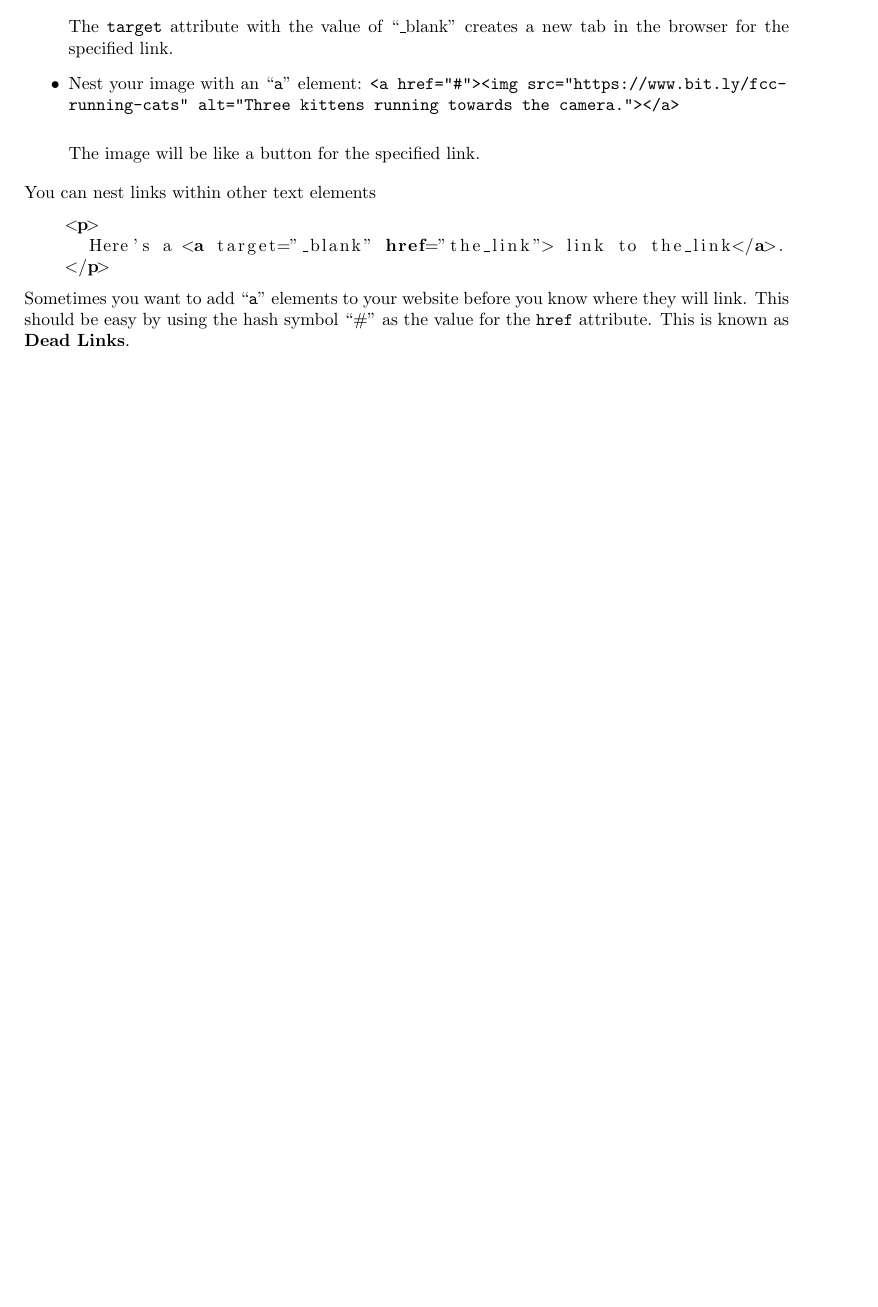
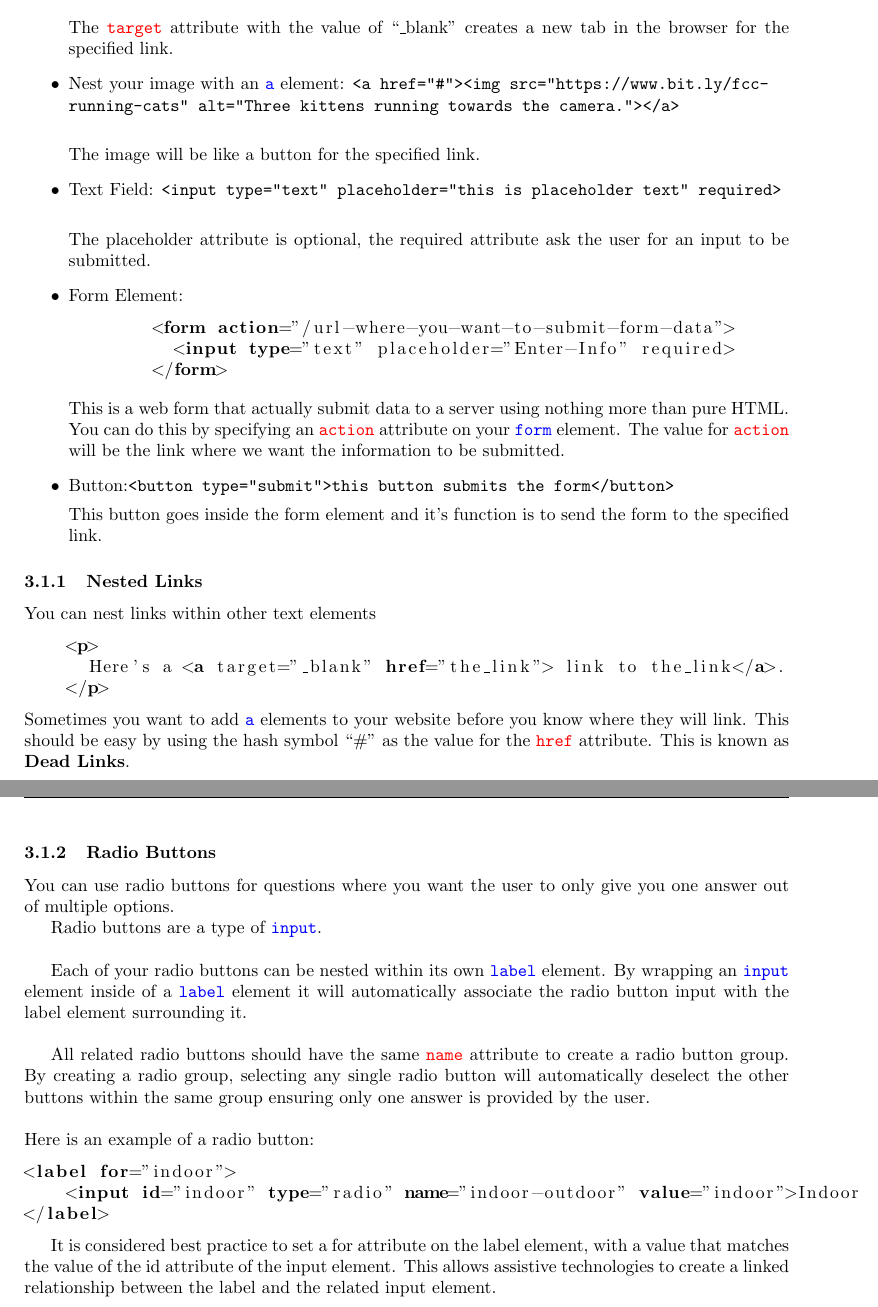
Before and after one commit to LeoLeon-coder/top_notebook, a LaTeX document (Notes.tex): part of page 10 of 11 before the commit and two parts of pages 10 and 11 of 12 after it, the two joined at a grey line, cut so that both start at the same text, the shorter picture padded with empty space. Compiled offline with pdfLaTeX.

Commit message:
More commands, corrections to the HTML code example and two subsections for the HTML basics

```diff
--- a/Notes.tex
+++ b/Notes.tex
@@ -18,7 +18,10 @@
 \usepackage[nottoc]{tocbibind} %añadir las referencias al indice
 
 \usepackage{amsmath}
-\usepackage{listings}
+\usepackage{listings} %lineas de codigo
+
+\usepackage{xcolor, soul} %para subrayar y colorear las letras
+\sethlcolor{gray}
 
 \pagestyle{fancy}
 \fancyhf{}
@@ -319,12 +323,34 @@
 
     	\item New tab: {\tt <a href="https://www.freecatphotoapp.com" target="\_blank">cat photos</a>}\\
 
-    	The {\tt target} attribute with the value of ``\_blank'' creates a new tab in the browser for the specified link.
+    	The \textcolor{red}{{\tt target}} attribute with the value of ``\_blank'' creates a new tab in the browser for the specified link.
 
-    	\item Nest your image with an ``{\tt a}'' element: {\tt <a href="\#"><img src="https://www.bit.ly/fcc-\\running-cats" alt="Three kittens running towards the camera."></a>}\\
+    	\item Nest your image with an \textcolor{blue}{{\tt a}} element: {\tt <a href="\#"><img src="https://www.bit.ly/fcc-\\running-cats" alt="Three kittens running towards the camera."></a>}\\
 
     	The image will be like a button for the specified link.
+
+    	\item Text Field: {\tt <input type="text" placeholder="this is placeholder text" required>
+    	}\\
+
+        The placeholder attribute is optional, the required attribute ask the user for an input to be submitted.
+
+        \item Form Element:
+    \begin{lstlisting}[language=html]
+    	<form action="/url-where-you-want-to-submit-form-data">
+    	  <input type="text" placeholder="Enter-Info" required>
+    	</form>
+    \end{lstlisting}
+
+    This is a web form that actually submit data to a server using nothing more than pure HTML. You can do this by specifying an \textcolor{red}{{\tt action}} attribute on your \textcolor{blue}{{\tt form}} element. The value for \textcolor{red}{{\tt action}} will be the link where we want the information to be submitted.
+
+    \item Button:{\tt <button type="submit">this button submits the form</button>}
+
+    This button goes inside the form element and it's function is to send the form to the specified link.
+
+
     \end{itemize}
+
+    \subsubsection{Nested Links}
 
     \noindent You can nest links within other text elements
 
@@ -334,7 +360,27 @@
     </p>
     \end{lstlisting}
 
-    \noindent Sometimes you want to add ``{\tt a}'' elements to your website before you know where they will link. This should be easy by using the hash symbol ``\#'' as the value for the {\tt href} attribute. This is known as \textbf{Dead Links}.
+    \noindent Sometimes you want to add \textcolor{blue}{{\tt a}} elements to your website before you know where they will link. This should be easy by using the hash symbol ``\#'' as the value for the \textcolor{red}{{\tt href}} attribute. This is known as \textbf{Dead Links}.
+
+    \subsubsection{Radio Buttons}
+
+    \noindent You can use radio buttons for questions where you want the user to only give you one answer out of multiple options.\par
+
+    Radio buttons are a type of \textcolor{blue}{{\tt input}}.\\
+
+    Each of your radio buttons can be nested within its own \textcolor{blue}{{\tt label}} element. By wrapping an \textcolor{blue}{{\tt input}} element inside of a \textcolor{blue}{{\tt label}} element it will automatically associate the radio button input with the label element surrounding it.\\
+
+    All related radio buttons should have the same \textcolor{red}{{\tt name}} attribute to create a radio button group. By creating a radio group, selecting any single radio button will automatically deselect the other buttons within the same group ensuring only one answer is provided by the user.\\
+
+    \noindent Here is an example of a radio button:
+
+    \begin{lstlisting}[language=html]
+<label for="indoor">
+    <input id="indoor" type="radio" name="indoor-outdoor" value="indoor">Indoor
+</label>
+    \end{lstlisting}
+
+    It is considered best practice to set a for attribute on the label element, with a value that matches the value of the id attribute of the input element. This allows assistive technologies to create a linked relationship between the label and the related input element.
 
 	\pagebreak
 
```
Also changed, not shown: Notes.pdf, Notes.tex (5 more changed lines), 4 other files.
